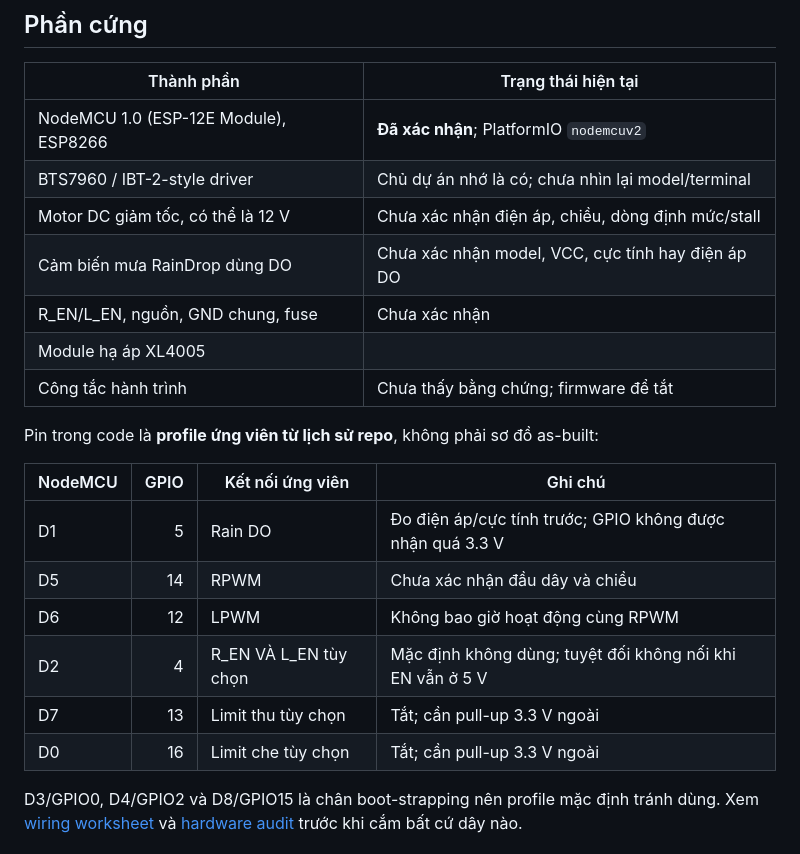
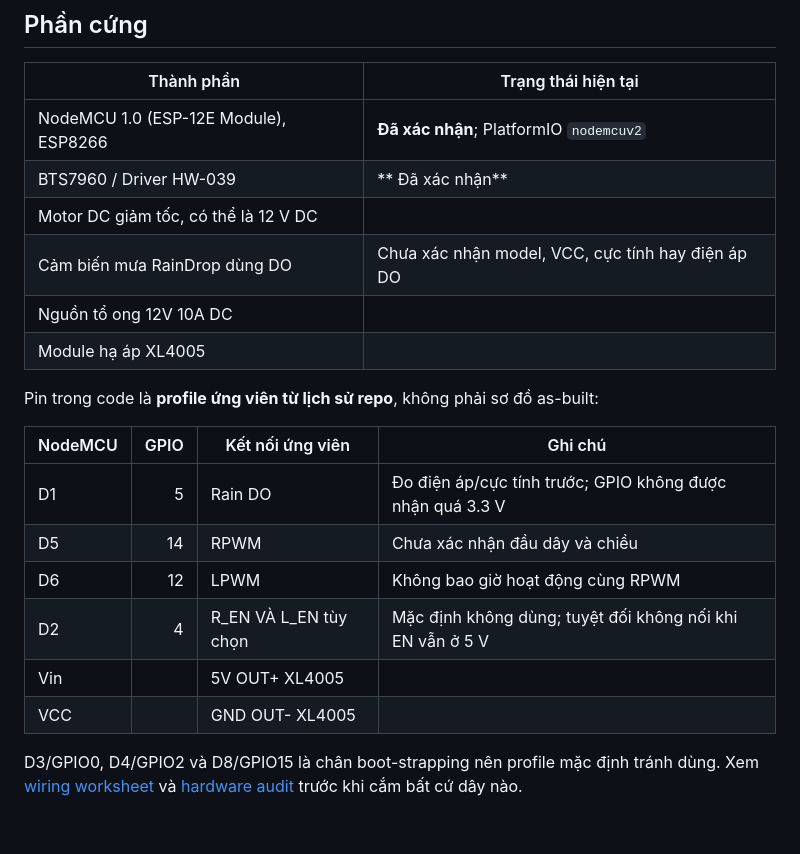
Before and after one commit to quanle0709/GreenGuard, a Markdown page: README.md, the part around the change. Rendered like a GitHub page; blank space fills up the shorter version.

```diff
--- a/README.md
+++ b/README.md
@@ -38,12 +38,11 @@ Browser chỉ quan sát và gửi yêu cầu. ESP8266 mới là nơi quyết đ
 | Thành phần | Trạng thái hiện tại |
 | --- | --- |
 | NodeMCU 1.0 (ESP-12E Module), ESP8266 | **Đã xác nhận**; PlatformIO `nodemcuv2` |
-| BTS7960 / IBT-2-style driver | Chủ dự án nhớ là có; chưa nhìn lại model/terminal |
-| Motor DC giảm tốc, có thể là 12 V | Chưa xác nhận điện áp, chiều, dòng định mức/stall |
+| BTS7960 / Driver HW-039 | ** Đã xác nhận** |
+| Motor DC giảm tốc, có thể là 12 V DC |  |
 | Cảm biến mưa RainDrop dùng DO | Chưa xác nhận model, VCC, cực tính hay điện áp DO |
-| R_EN/L_EN, nguồn, GND chung, fuse | Chưa xác nhận |
+| Nguồn tổ ong 12V 10A DC |  |
 | Module hạ áp XL4005|
-| Công tắc hành trình | Chưa thấy bằng chứng; firmware để tắt |
 
 Pin trong code là **profile ứng viên từ lịch sử repo**, không phải sơ đồ as-built:
 
@@ -53,8 +52,8 @@ Pin trong code là **profile ứng viên từ lịch sử repo**, không phải
 | D5 | 14 | RPWM | Chưa xác nhận đầu dây và chiều |
 | D6 | 12 | LPWM | Không bao giờ hoạt động cùng RPWM |
 | D2 | 4 |R_EN VÀ L_EN tùy chọn | Mặc định không dùng; tuyệt đối không nối khi EN vẫn ở 5 V |
-| D7 | 13 | Limit thu tùy chọn | Tắt; cần pull-up 3.3 V ngoài |
-| D0 | 16 | Limit che tùy chọn | Tắt; cần pull-up 3.3 V ngoài |
+|Vin|   | 5V OUT+ XL4005 |
+|VCC|   | GND OUT- XL4005|
 
 D3/GPIO0, D4/GPIO2 và D8/GPIO15 là chân boot-strapping nên profile mặc định tránh dùng. Xem [wiring worksheet](WIRING.md) và [hardware audit](docs/HARDWARE_AUDIT.md) trước khi cắm bất cứ dây nào.
 
```
